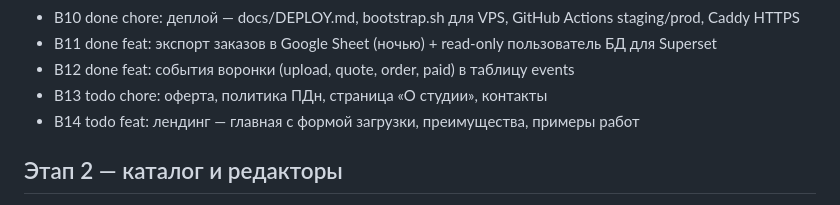
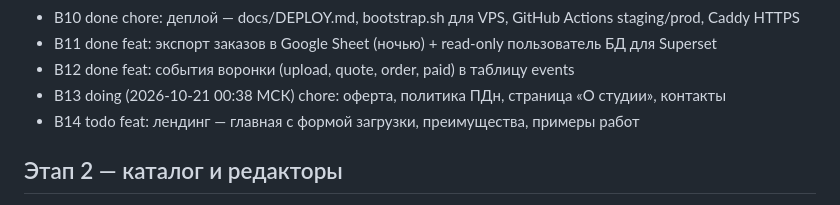
Before and after one commit to urnero/tuc-platform, a Markdown page: docs/BACKLOG.md, the part around the change. GitHub-like rendering.

Commit message:
chore: beru B13

```diff
--- a/docs/BACKLOG.md
+++ b/docs/BACKLOG.md
@@ -17,7 +17,7 @@
 - B10 done chore: деплой — docs/DEPLOY.md, bootstrap.sh для VPS, GitHub Actions staging/prod, Caddy HTTPS
 - B11 done feat: экспорт заказов в Google Sheet (ночью) + read-only пользователь БД для Superset
 - B12 done feat: события воронки (upload, quote, order, paid) в таблицу events
-- B13 todo chore: оферта, политика ПДн, страница «О студии», контакты
+- B13 doing (2026-10-21 00:38 МСК) chore: оферта, политика ПДн, страница «О студии», контакты
 - B14 todo feat: лендинг — главная с формой загрузки, преимущества, примеры работ
 
 ## Этап 2 — каталог и редакторы
```
